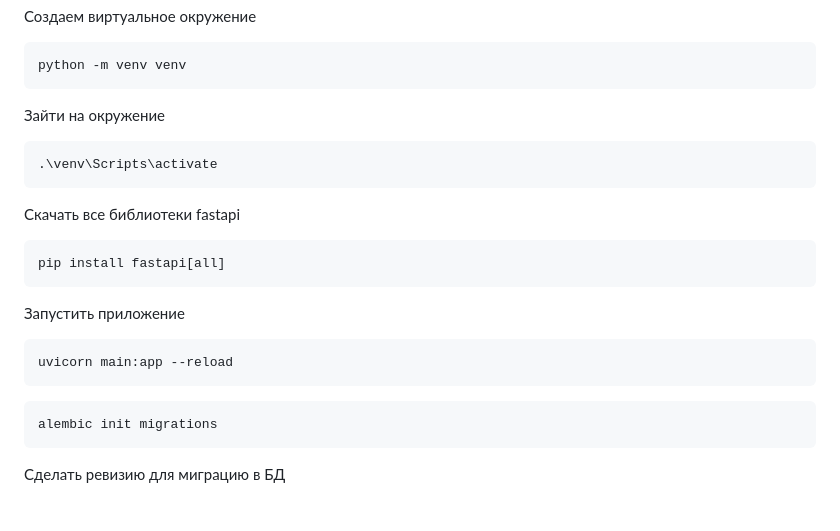
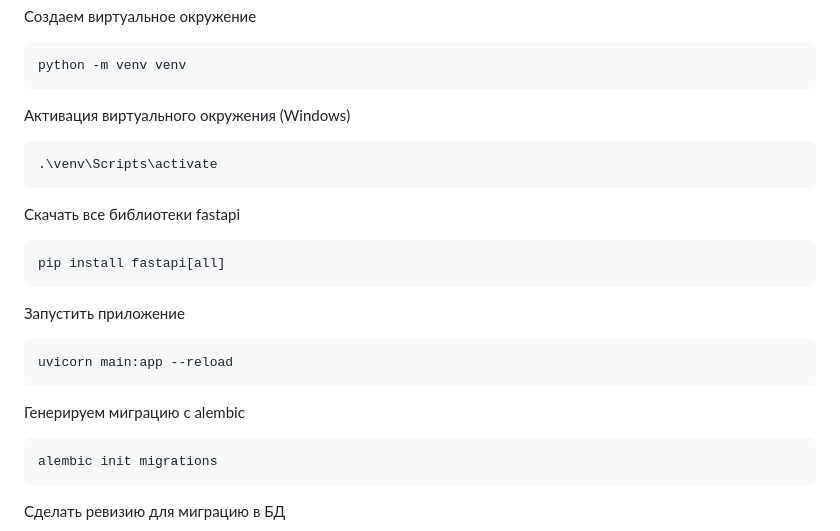
Before and after one commit to Meruyert98/fastapi_trading_app, a Markdown page: README.md, the part around the change. Drawn GitHub-style; blank space fills up the shorter version.

````diff
--- a/README.md
+++ b/README.md
@@ -24,7 +24,7 @@ docker-compose up -d
 python -m venv venv
 ```
 
-Зайти на окружение
+Активация виртуального окружения (Windows)
 
 ```
 .\venv\Scripts\activate
@@ -41,6 +41,8 @@ pip install fastapi[all]
 ```
 uvicorn main:app --reload
 ```
+
+Генерируем миграцию с alembic
 
 ```
 alembic init migrations
````
